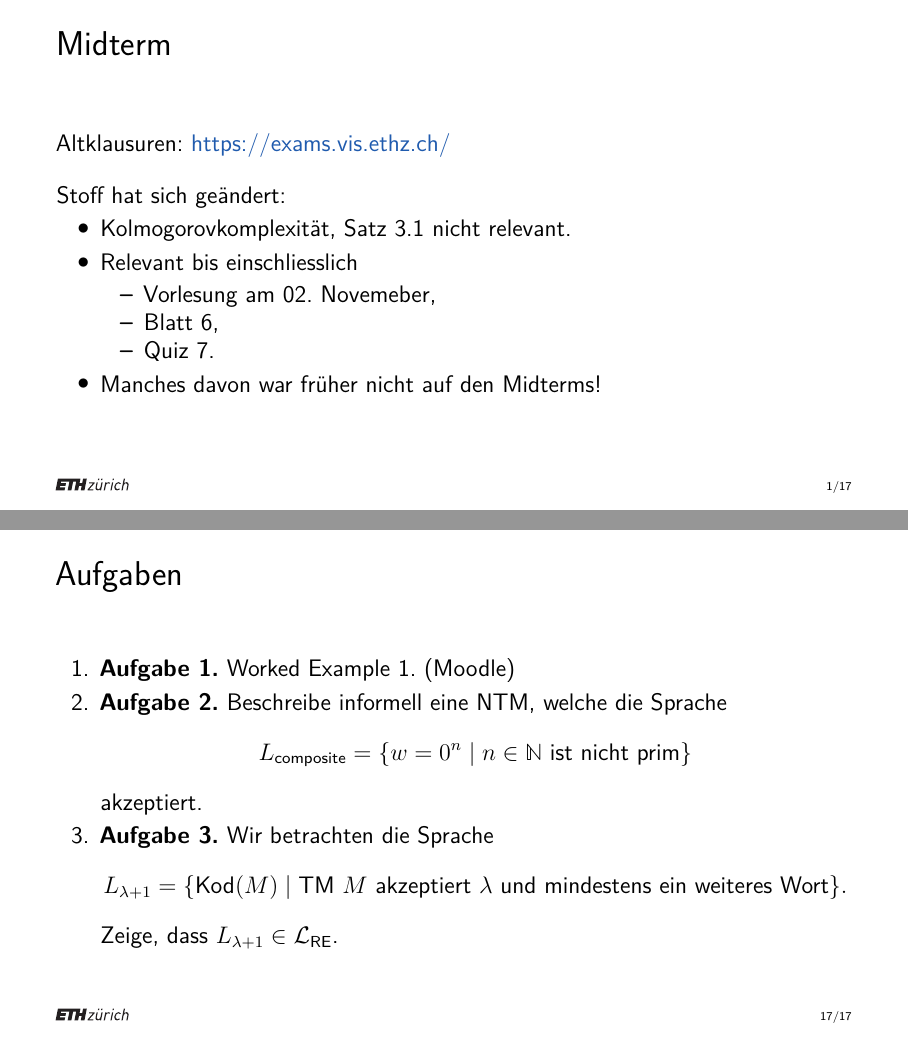
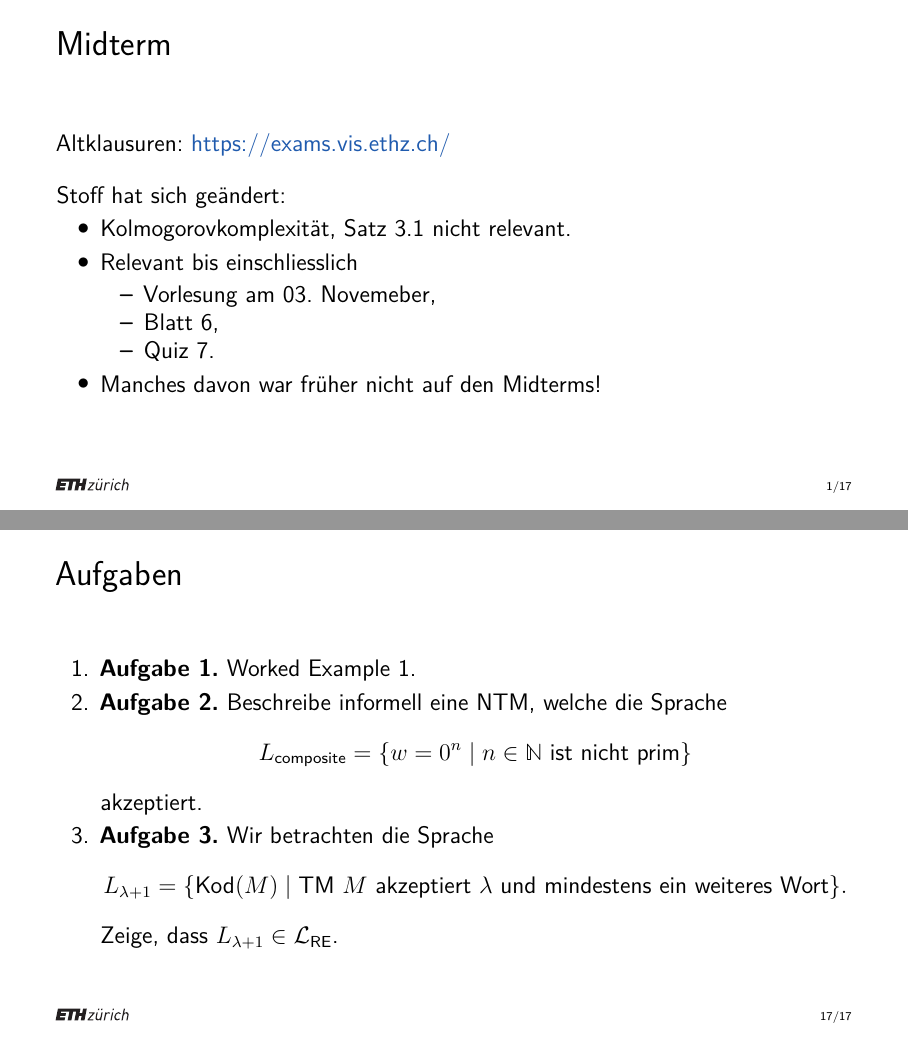
Before and after one commit to OliverKovacs/ti, LaTeX slides (ex05/slides.tex): pages 2 and 18 of 18, joined at a grey line. Compiled offline with XeLaTeX.

Commit message:
fix typos

```diff
--- a/ex05/slides.tex
+++ b/ex05/slides.tex
@@ -49,7 +49,7 @@
         Relevant bis einschliesslich
         \begin{itemize}
             \item
-                Vorlesung am 02. Novemeber,
+                Vorlesung am 03. Novemeber,
             \item
                 Blatt 6,
             \item
@@ -319,7 +319,7 @@ wie eine TM!
         \justifying
         \item
             \textbf{Aufgabe 1.}
-            Worked Example 1. (Moodle)
+            Worked Example 1.
         \item
             \textbf{Aufgabe 2.}
             Beschreibe informell eine NTM, welche die Sprache
```
Also changed, not shown: ex05/slides.pdf, ex05/slides.tex (2 more changed lines).
